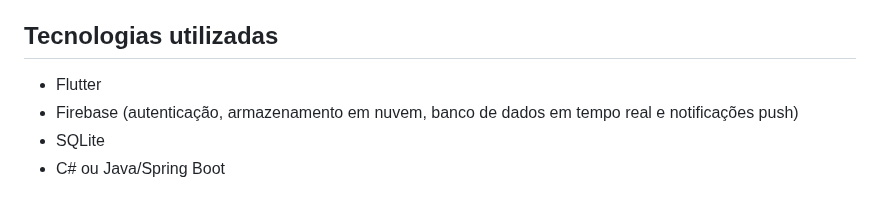
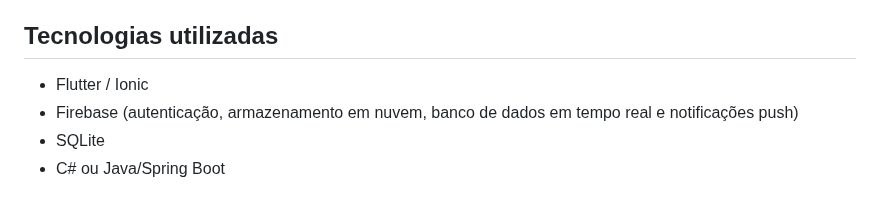
Before and after one commit to AventuraDevSup/ListShopping, a Markdown page: README.md, the part around the change. Drawn GitHub-style.

```diff
--- a/README.md
+++ b/README.md
@@ -71,7 +71,7 @@ Além disso, o aplicativo irá implementar a funcionalidade de armazenamento loc
 A comunicação com a API será feita por meio de uma aplicação web desenvolvida em C# ou Java/Spring Boot, que será responsável por gerenciar as listas de compras dos usuários, incluindo a criação, edição, exclusão e compartilhamento de listas.
 
 ## Tecnologias utilizadas
-- Flutter
+- Flutter / Ionic
 - Firebase (autenticação, armazenamento em nuvem, banco de dados em tempo real e notificações push)
 - SQLite
 - C# ou Java/Spring Boot
```
